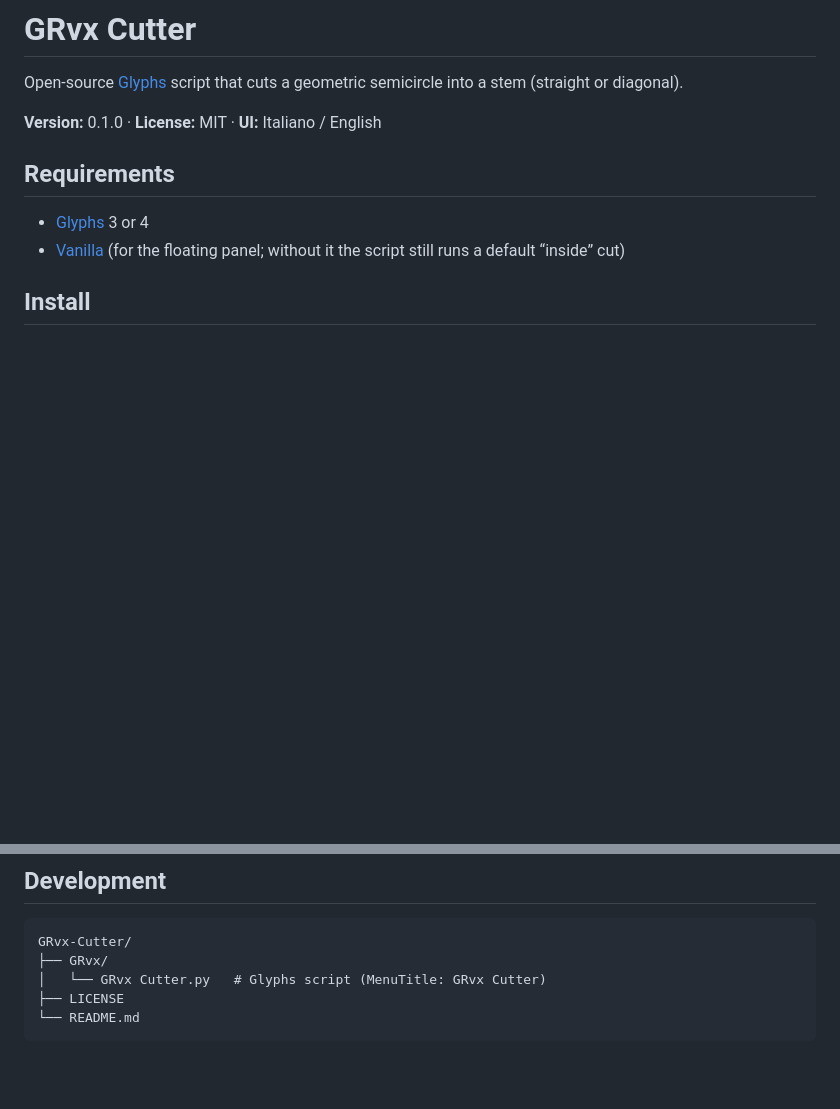
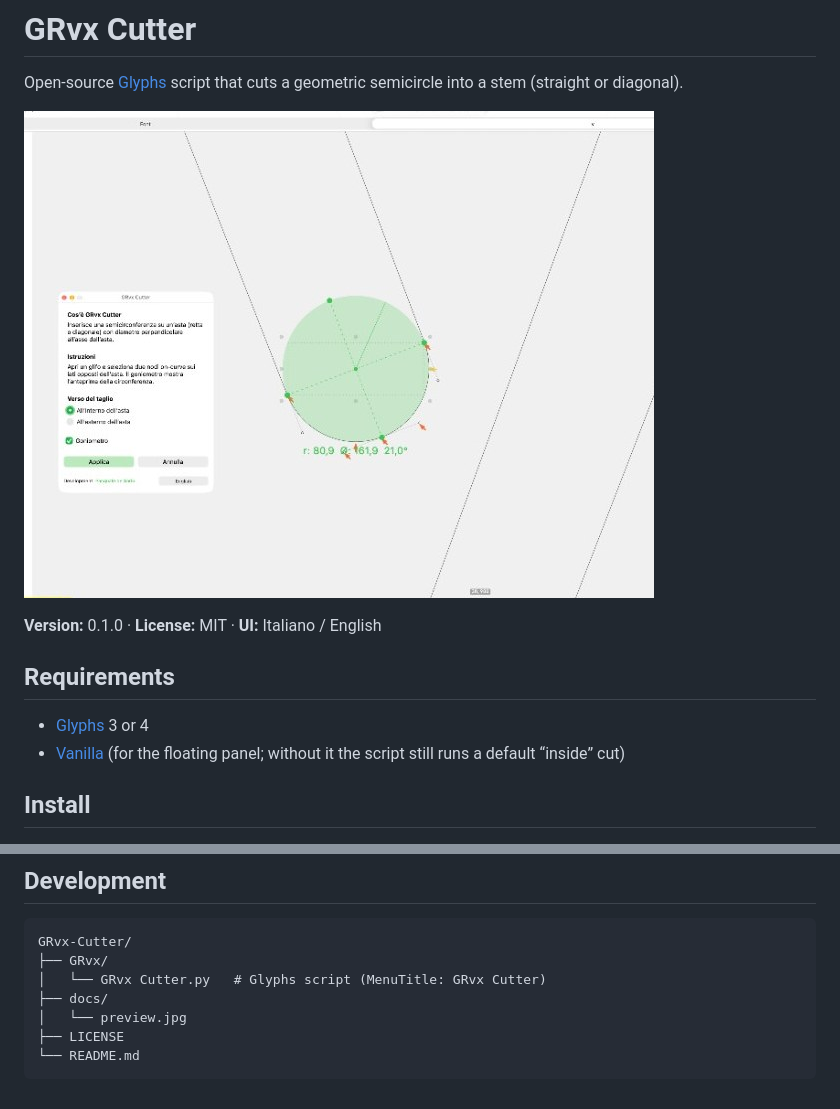
Before and after one commit to pasqualedesario/GRvx-Cutter, a Markdown page: README.md, 2 parts joined by grey strips. Rendered like a GitHub page; pictures changed too: docs/preview.jpg (added); blank space fills up the shorter version.

````diff
--- a/README.md
+++ b/README.md
@@ -2,6 +2,8 @@
 
 Open-source [Glyphs](https://glyphsapp.com) script that cuts a geometric semicircle into a stem (straight or diagonal).
 
+
+![GRvx Cutter panel and goniometer preview in Glyphs](docs/preview.jpg)
 
 **Version:** 0.1.0 · **License:** MIT · **UI:** Italiano / English
 
@@ -49,6 +51,8 @@ The diameter is aligned perpendicular to the stem axis when the stem can be reco
 GRvx-Cutter/
 ├── GRvx/
 │   └── GRvx Cutter.py   # Glyphs script (MenuTitle: GRvx Cutter)
+├── docs/
+│   └── preview.jpg
 ├── LICENSE
 └── README.md
 ```
````
Also changed, not shown: 1 other file.
